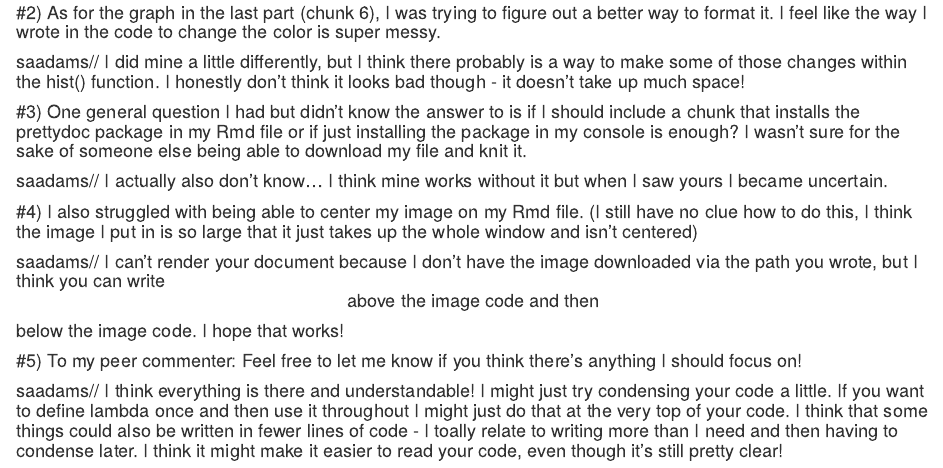
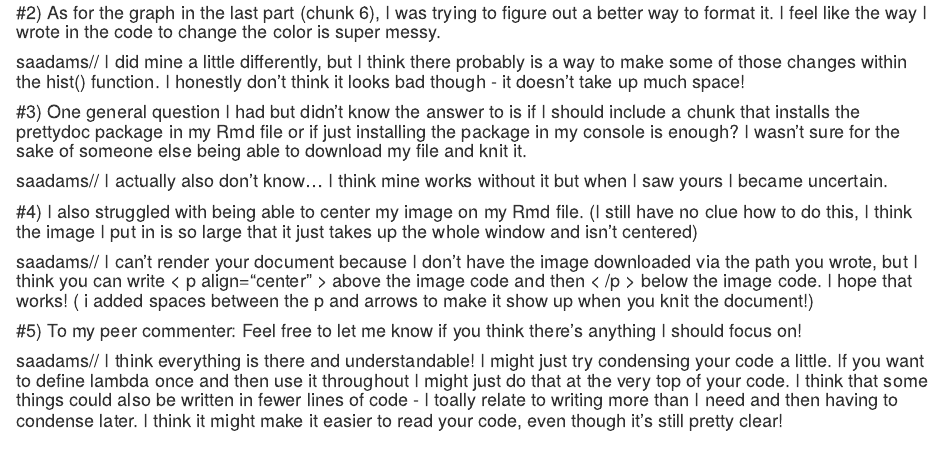
Before and after one commit to carlyshea26/AN588-Titis-cshea26, an R Markdown document (cshea26_FinalTitisCode_02.Rmd): the page in a window 1100 px wide, from 3190 px down. Rendered offline with R 4.5, knitr and Pandoc, with nearby package versions; drawn as R Markdown's standard HTML page in place of the format the file asks for.

Commit message:
Final Push of Final Verison Titis HW

```diff
--- a/cshea26_FinalTitisCode_02.Rmd
+++ b/cshea26_FinalTitisCode_02.Rmd
@@ -117,7 +117,7 @@ saadams// I actually also don't know... I think mine works without it but when I
 
 #4) I also struggled with being able to center my image on my Rmd file. (I still have no clue how to do this, I think the image I put in is so large that it just takes up the whole window and isn't centered)
 
-saadams// I can't render your document because I don't have the image downloaded via the path you wrote, but I think you can write <p align="center"> above the image code and then </p> below the image code. I hope that works!
+saadams// I can't render your document because I don't have the image downloaded via the path you wrote, but I think you can write < p align="center" > above the image code and then < /p > below the image code. I hope that works! ( i added spaces between the p and arrows to make it show up when you knit the document!)
 
 #5) To my peer commenter: Feel free to let me know if you think there's anything I should focus on!
 
```
